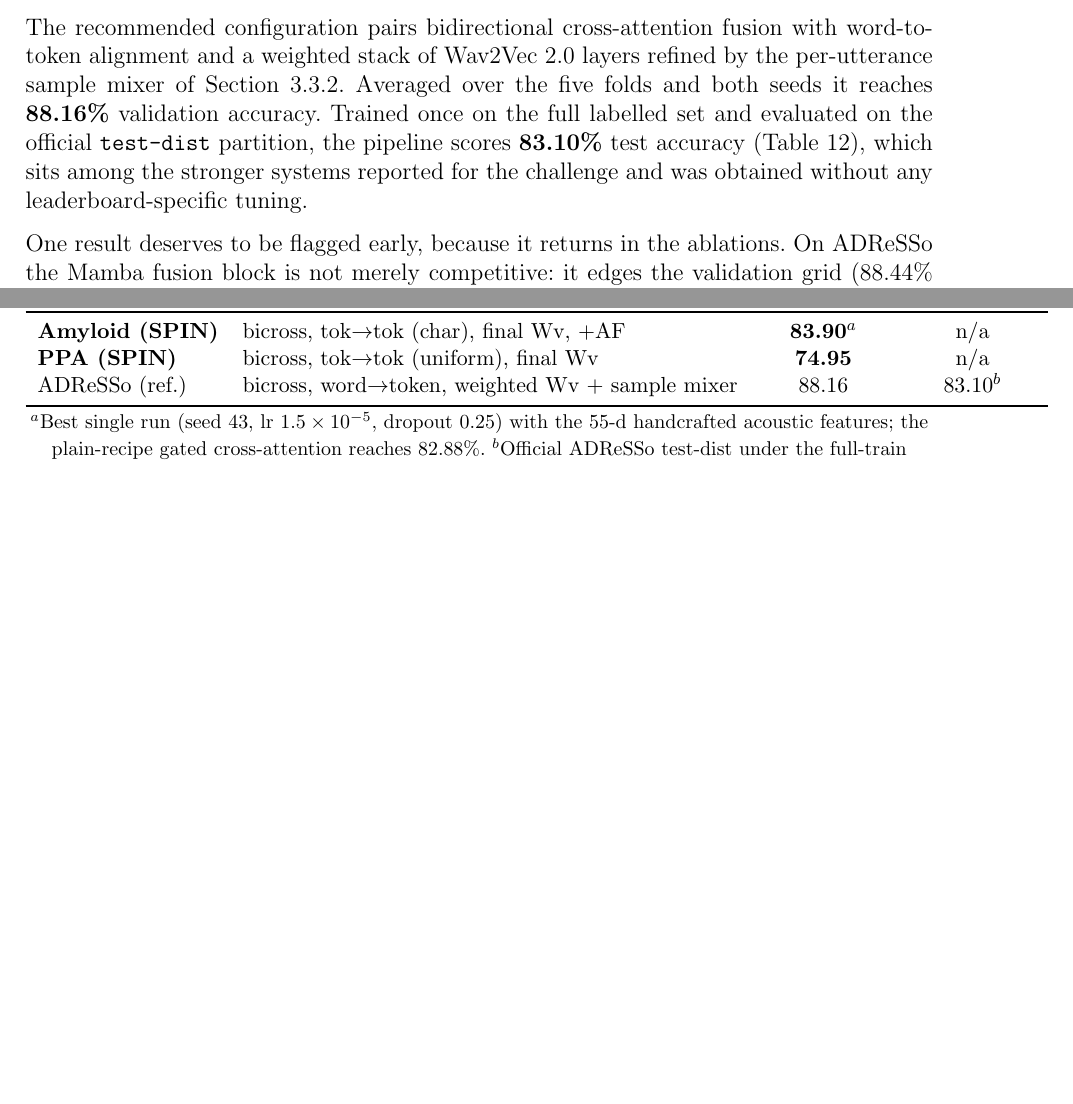
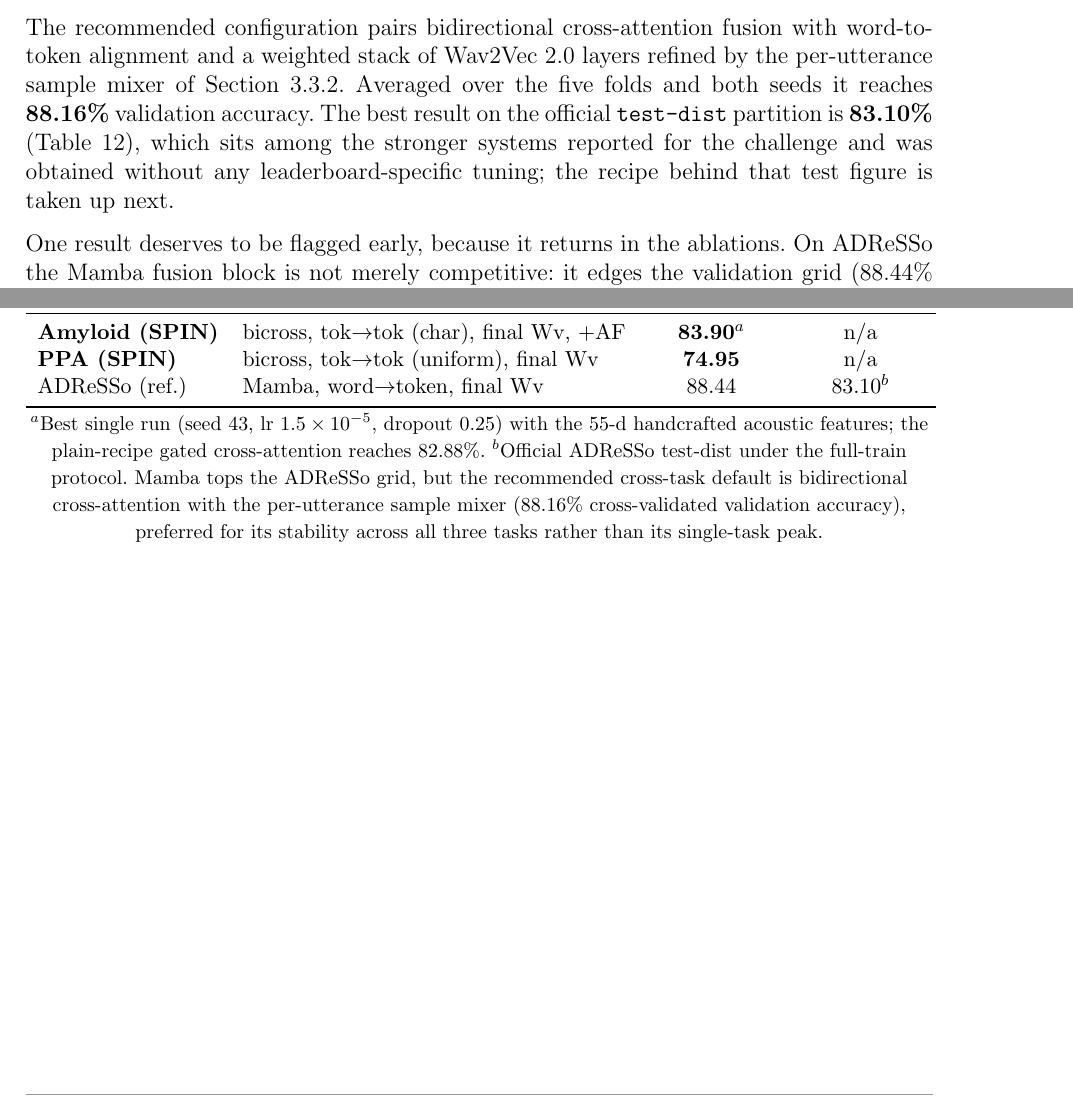
Before and after one commit to estevE11/tfm-doc, a LaTeX document (main.tex, which reads result.tex): two parts of pages 32 and 39 of 48 before the commit and two parts of pages 32 and 40 of 48 after it, joined at a grey line, cut so that both start at the same text, the shorter picture padded with empty space. Compiled offline with pdfLaTeX.

Commit message:
Results: make the ADReSSo best-bundle row internally consistent
The best-bundle row paired the bicross+sample-mixer recipe (88.16 val)
with a test number (83.10) that actually came from the Mamba full-train
recipe, which was never test-evaluated for bicross.

- ADReSSo row now reports the Mamba word->token final recipe with both
  its own numbers (88.44 val / 83.10 test), matching the paragraph that
  already attributes those figures to Mamba
- footnote notes the recommended cross-task default is still bicross +
  sample mixer (88.16 val), chosen for stability not single-task peak
- 4.1 prose no longer implies the bicross pipeline produced the 83.10
  test figure

Compiles clean (48 pages).

Co-Authored-By: Claude Opus 4.8 <noreply@anthropic.com>

```diff
--- a/result.tex
+++ b/result.tex
@@ -12,7 +12,7 @@ Unless a table says otherwise, the numbers come from the unified \texttt{res\_mo
 
 ADReSSo is the anchor task. It is a balanced, age- and sex-matched English benchmark with a fixed test partition, which makes it the one place in the thesis where a model can be judged against an external, previously unseen split rather than on its own folds.
 
-The recommended configuration pairs bidirectional cross-attention fusion with word-to-token alignment and a weighted stack of Wav2Vec~2.0 layers refined by the per-utterance sample mixer of Section~\ref{sssec:pooling}. Averaged over the five folds and both seeds it reaches \textbf{88.16\%} validation accuracy. Trained once on the full labelled set and evaluated on the official \texttt{test-dist} partition, the pipeline scores \textbf{83.10\%} test accuracy (Table~\ref{tab:res_best}), which sits among the stronger systems reported for the challenge and was obtained without any leaderboard-specific tuning.
+The recommended configuration pairs bidirectional cross-attention fusion with word-to-token alignment and a weighted stack of Wav2Vec~2.0 layers refined by the per-utterance sample mixer of Section~\ref{sssec:pooling}. Averaged over the five folds and both seeds it reaches \textbf{88.16\%} validation accuracy. The best result on the official \texttt{test-dist} partition is \textbf{83.10\%} (Table~\ref{tab:res_best}), which sits among the stronger systems reported for the challenge and was obtained without any leaderboard-specific tuning; the recipe behind that test figure is taken up next.
 
 One result deserves to be flagged early, because it returns in the ablations. On ADReSSo the Mamba fusion block is not merely competitive: it edges the validation grid (88.44\% in the legacy fusion sweep) and supplies the 83.10\% test figure after full training. That is a genuine finding and it is reported as one. It does not, however, make Mamba the recommended default. On the Spanish PPA task the same block collapses to near chance (Section~\ref{ssec:res_ablation}), and its ADReSSo advantage is sensitive to the seed. The recommendation therefore keeps the more even-tempered bidirectional cross-attention, trading a little ADReSSo accuracy for behaviour that holds up across all three tasks.
 
@@ -291,12 +291,12 @@ Task & Best technique stack & Val.\ acc.\ (\%) & Test acc.\ (\%) \\
 \midrule
 \textbf{Amyloid (SPIN)} & bicross, tok$\rightarrow$tok (char), final Wv, $+$AF & \textbf{83.90}$^{a}$ & n/a \\
 \textbf{PPA (SPIN)}     & bicross, tok$\rightarrow$tok (uniform), final Wv & \textbf{74.95} & n/a \\
-ADReSSo (ref.)          & bicross, word$\rightarrow$token, weighted Wv $+$ sample mixer & 88.16 & 83.10$^{b}$ \\
+ADReSSo (ref.)          & Mamba, word$\rightarrow$token, final Wv & 88.44 & 83.10$^{b}$ \\
 \bottomrule
 \end{tabular}
 
 \vspace{2pt}
-{\footnotesize $^{a}$Best single run (seed 43, lr $1.5\times10^{-5}$, dropout 0.25) with the 55-d handcrafted acoustic features; the plain-recipe gated cross-attention reaches 82.88\%. $^{b}$Official ADReSSo test-dist under the full-train protocol (Mamba, word$\rightarrow$token, final layer), the recipe that topped the ADReSSo fusion grid.}
+{\footnotesize $^{a}$Best single run (seed 43, lr $1.5\times10^{-5}$, dropout 0.25) with the 55-d handcrafted acoustic features; the plain-recipe gated cross-attention reaches 82.88\%. $^{b}$Official ADReSSo test-dist under the full-train protocol. Mamba tops the ADReSSo grid, but the recommended cross-task default is bidirectional cross-attention with the per-utterance sample mixer (88.16\% cross-validated validation accuracy), preferred for its stability across all three tasks rather than its single-task peak.}
 \end{table}
 
 \subsection{Error Analysis}
```
Also changed, not shown: 1 other file.
